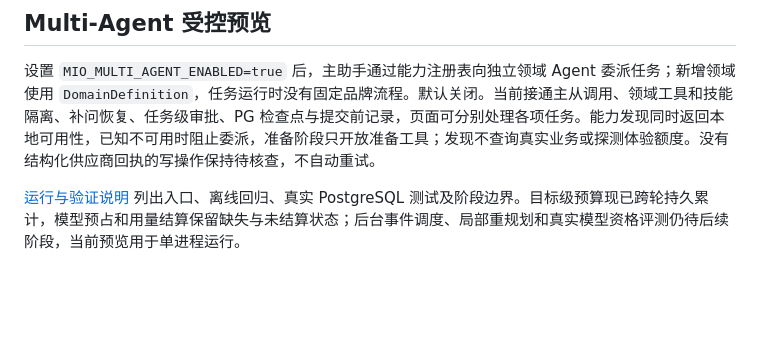
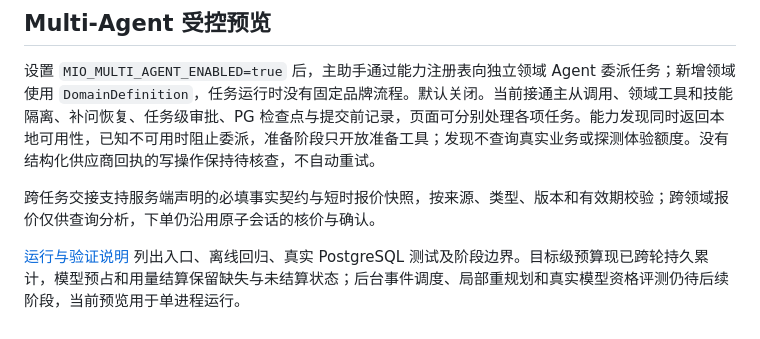
Before and after one commit to celanwang/Mio, a Markdown page: README.md, the part around the change. Rendered like a GitHub page; blank space fills up the shorter version.

```diff
--- a/README.md
+++ b/README.md
@@ -154,4 +154,6 @@ Agent 技能放在项目根目录的 `skills/` 下（当前为 `skills/mcd-order
 
 设置 `MIO_MULTI_AGENT_ENABLED=true` 后，主助手通过能力注册表向独立领域 Agent 委派任务；新增领域使用 `DomainDefinition`，任务运行时没有固定品牌流程。默认关闭。当前接通主从调用、领域工具和技能隔离、补问恢复、任务级审批、PG 检查点与提交前记录，页面可分别处理各项任务。能力发现同时返回本地可用性，已知不可用时阻止委派，准备阶段只开放准备工具；发现不查询真实业务或探测体验额度。没有结构化供应商回执的写操作保持待核查，不自动重试。
 
+跨任务交接支持服务端声明的必填事实契约与短时报价快照，按来源、类型、版本和有效期校验；跨领域报价仅供查询分析，下单仍沿用原子会话的核价与确认。
+
 [运行与验证说明](docs/multi-agent/README.md) 列出入口、离线回归、真实 PostgreSQL 测试及阶段边界。目标级预算现已跨轮持久累计，模型预占和用量结算保留缺失与未结算状态；后台事件调度、局部重规划和真实模型资格评测仍待后续阶段，当前预览用于单进程运行。
```
Also changed, not shown: docs/multi-agent/README.md (+18 -2 lines).
